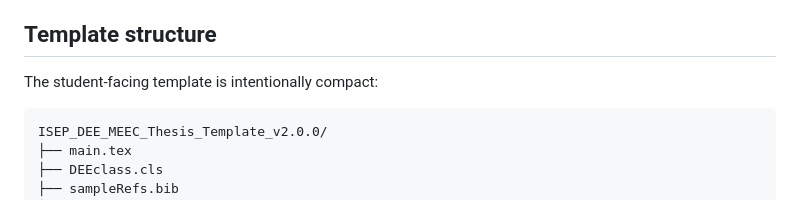
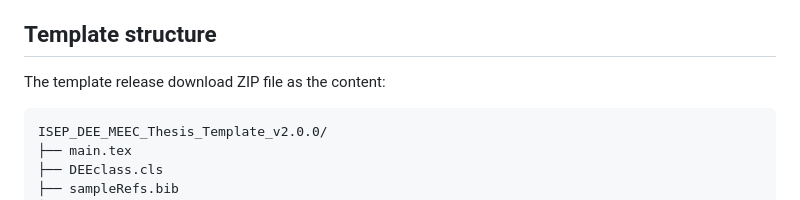
Before and after one commit to VitorMRCunha/ISEP_DEE_MEEC_Thesis_Template, a Markdown page: README.md, the part around one of its changes. Drawn GitHub-style.

````diff
--- a/README.md
+++ b/README.md
@@ -26,7 +26,7 @@ The project originated in 2021 as an adaptation of the LaTeXTemplates 'Masters/D
 
 ## Template structure
 
-The student-facing template is intentionally compact:
+The template release download ZIP file as the content:
 
 ```text
 ISEP_DEE_MEEC_Thesis_Template_v2.0.0/
````
Also changed, not shown: other parts of README.md (+3 -3 lines).
